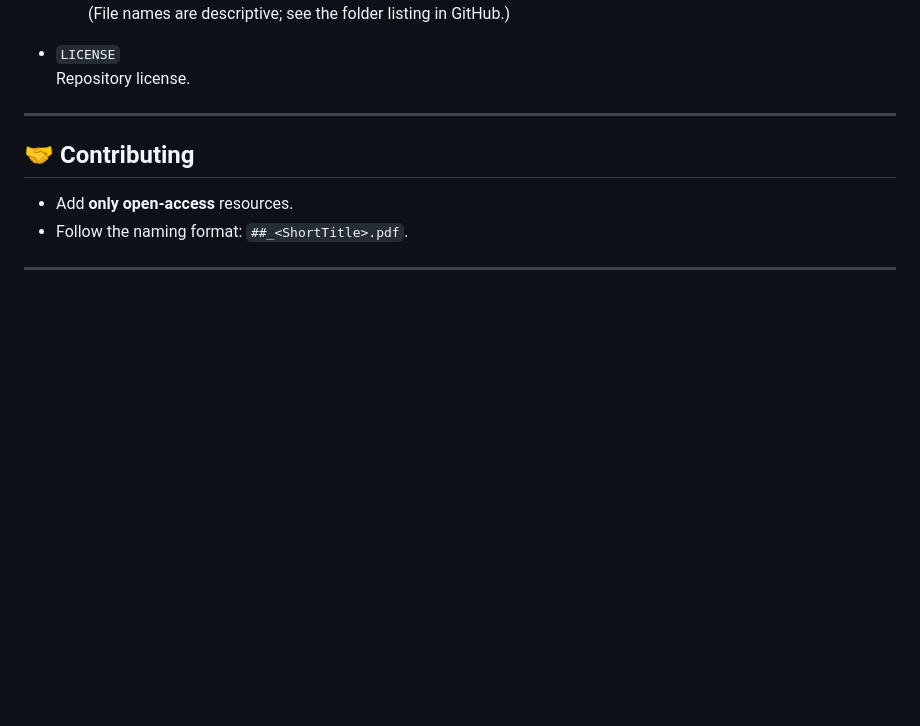
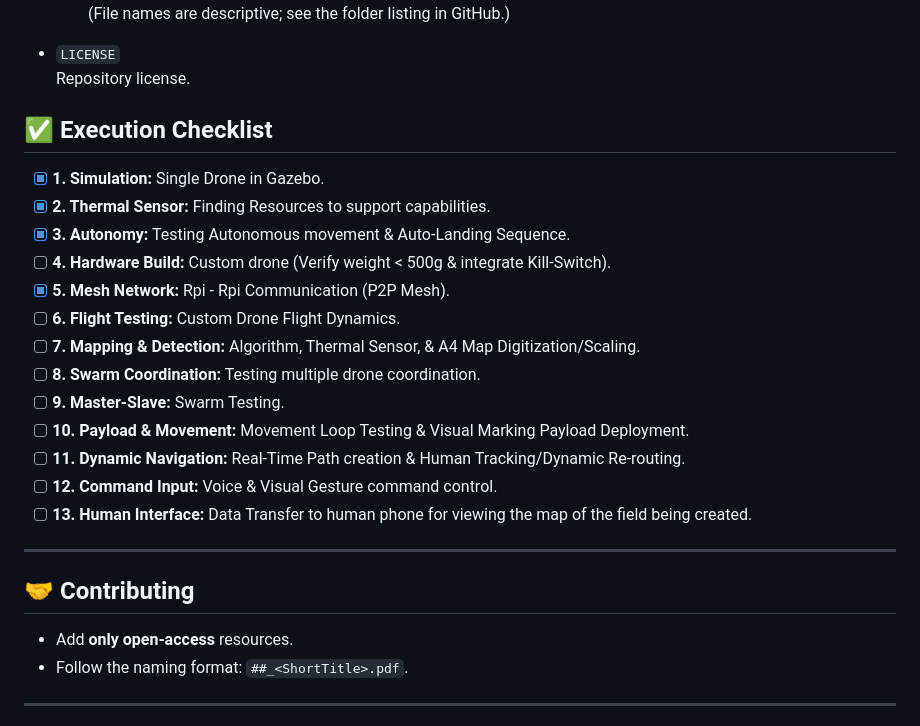
Before and after one commit to prabhuparth442/Gujcost-Robofest-Resource-IITBBS, a Markdown page: README.md, the part around the change. GitHub-like rendering; blank space fills up the shorter version.

Commit message:
Add execution checklist to README
Added an execution checklist for project milestones.

```diff
--- a/README.md
+++ b/README.md
@@ -66,7 +66,21 @@ Overall aim: a detection-agnostic, safety-first escort system that honestly resp
 - `LICENSE`
   Repository license.
 
+## ✅ Execution Checklist
 
+- [x] **1. Simulation:** Single Drone in Gazebo.
+- [x] **2. Thermal Sensor:** Finding Resources to support capabilities.
+- [x] **3. Autonomy:** Testing Autonomous movement & Auto-Landing Sequence.
+- [ ] **4. Hardware Build:** Custom drone (Verify weight < 500g & integrate Kill-Switch).
+- [x] **5. Mesh Network:** Rpi - Rpi Communication (P2P Mesh).
+- [ ] **6. Flight Testing:** Custom Drone Flight Dynamics.
+- [ ] **7. Mapping & Detection:** Algorithm, Thermal Sensor, & A4 Map Digitization/Scaling.
+- [ ] **8. Swarm Coordination:** Testing multiple drone coordination.
+- [ ] **9. Master-Slave:** Swarm Testing.
+- [ ] **10. Payload & Movement:** Movement Loop Testing & Visual Marking Payload Deployment.
+- [ ] **11. Dynamic Navigation:** Real-Time Path creation & Human Tracking/Dynamic Re-routing.
+- [ ] **12. Command Input:** Voice & Visual Gesture command control.
+- [ ] **13. Human Interface:** Data Transfer to human phone for viewing the map of the field being created.
 
 ---
 
```
